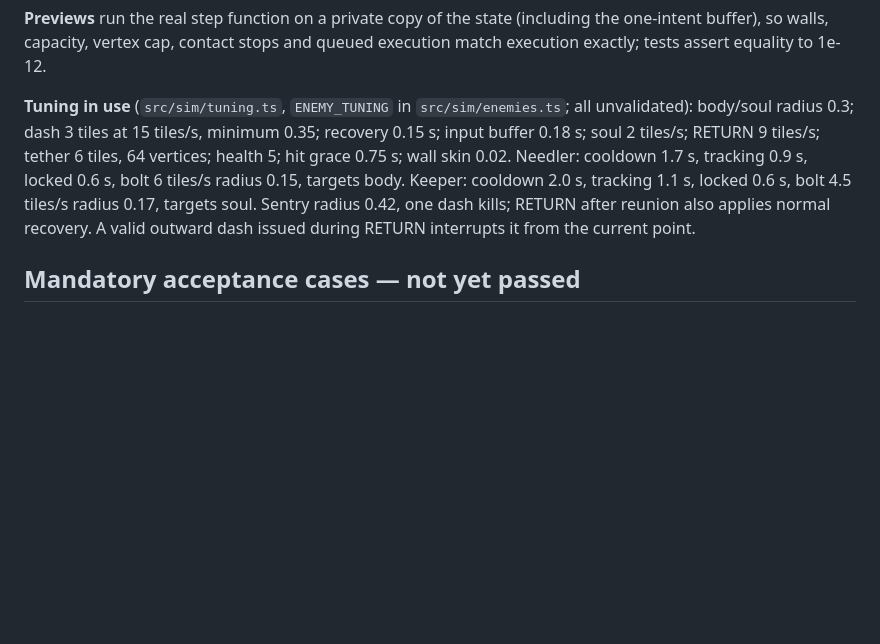
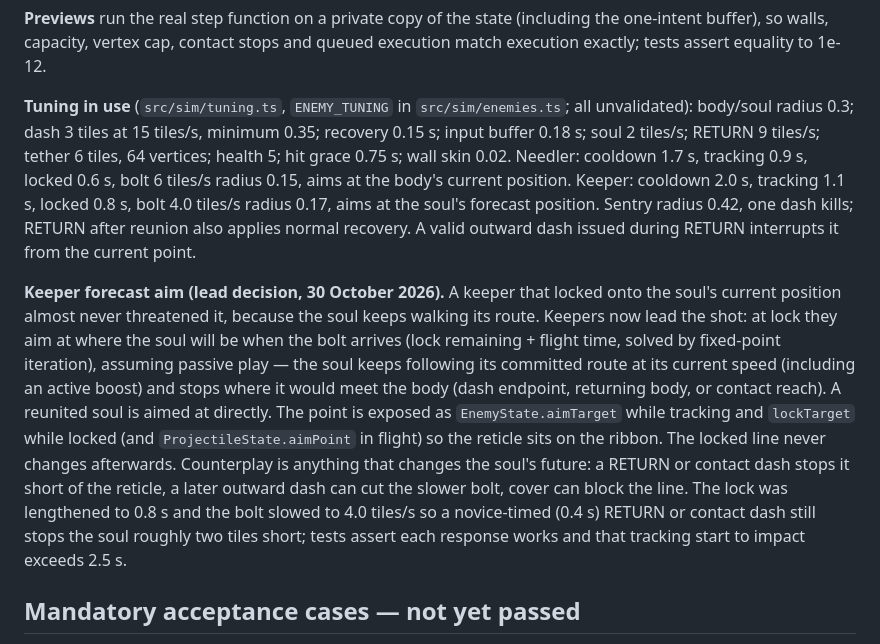
Before and after one commit to JunaidAhamed-7777/outrun-your-soul, a Markdown page: docs/COMBAT_SPEC.md, the part around the change. Rendered like a GitHub page; blank space fills up the shorter version.

Commit message:
Document keeper forecast aim and retuned keeper timing

```diff
--- a/docs/COMBAT_SPEC.md
+++ b/docs/COMBAT_SPEC.md
@@ -203,7 +203,9 @@ Within a kind: ascending entity ID, then body before soul. One attack ID damages
 
 **Previews** run the real step function on a private copy of the state (including the one-intent buffer), so walls, capacity, vertex cap, contact stops and queued execution match execution exactly; tests assert equality to 1e-12.
 
-**Tuning in use** (`src/sim/tuning.ts`, `ENEMY_TUNING` in `src/sim/enemies.ts`; all unvalidated): body/soul radius 0.3; dash 3 tiles at 15 tiles/s, minimum 0.35; recovery 0.15 s; input buffer 0.18 s; soul 2 tiles/s; RETURN 9 tiles/s; tether 6 tiles, 64 vertices; health 5; hit grace 0.75 s; wall skin 0.02. Needler: cooldown 1.7 s, tracking 0.9 s, locked 0.6 s, bolt 6 tiles/s radius 0.15, targets body. Keeper: cooldown 2.0 s, tracking 1.1 s, locked 0.6 s, bolt 4.5 tiles/s radius 0.17, targets soul. Sentry radius 0.42, one dash kills; RETURN after reunion also applies normal recovery. A valid outward dash issued during RETURN interrupts it from the current point.
+**Tuning in use** (`src/sim/tuning.ts`, `ENEMY_TUNING` in `src/sim/enemies.ts`; all unvalidated): body/soul radius 0.3; dash 3 tiles at 15 tiles/s, minimum 0.35; recovery 0.15 s; input buffer 0.18 s; soul 2 tiles/s; RETURN 9 tiles/s; tether 6 tiles, 64 vertices; health 5; hit grace 0.75 s; wall skin 0.02. Needler: cooldown 1.7 s, tracking 0.9 s, locked 0.6 s, bolt 6 tiles/s radius 0.15, aims at the body's current position. Keeper: cooldown 2.0 s, tracking 1.1 s, locked 0.8 s, bolt 4.0 tiles/s radius 0.17, aims at the soul's forecast position. Sentry radius 0.42, one dash kills; RETURN after reunion also applies normal recovery. A valid outward dash issued during RETURN interrupts it from the current point.
+
+**Keeper forecast aim (lead decision, 30 October 2026).** A keeper that locked onto the soul's current position almost never threatened it, because the soul keeps walking its route. Keepers now lead the shot: at lock they aim at where the soul will be when the bolt arrives (lock remaining + flight time, solved by fixed-point iteration), assuming passive play — the soul keeps following its committed route at its current speed (including an active boost) and stops where it would meet the body (dash endpoint, returning body, or contact reach). A reunited soul is aimed at directly. The point is exposed as `EnemyState.aimTarget` while tracking and `lockTarget` while locked (and `ProjectileState.aimPoint` in flight) so the reticle sits on the ribbon. The locked line never changes afterwards. Counterplay is anything that changes the soul's future: a RETURN or contact dash stops it short of the reticle, a later outward dash can cut the slower bolt, cover can block the line. The lock was lengthened to 0.8 s and the bolt slowed to 4.0 tiles/s so a novice-timed (0.4 s) RETURN or contact dash still stops the soul roughly two tiles short; tests assert each response works and that tracking start to impact exceeds 2.5 s.
 
 ## Mandatory acceptance cases — not yet passed
 
```
